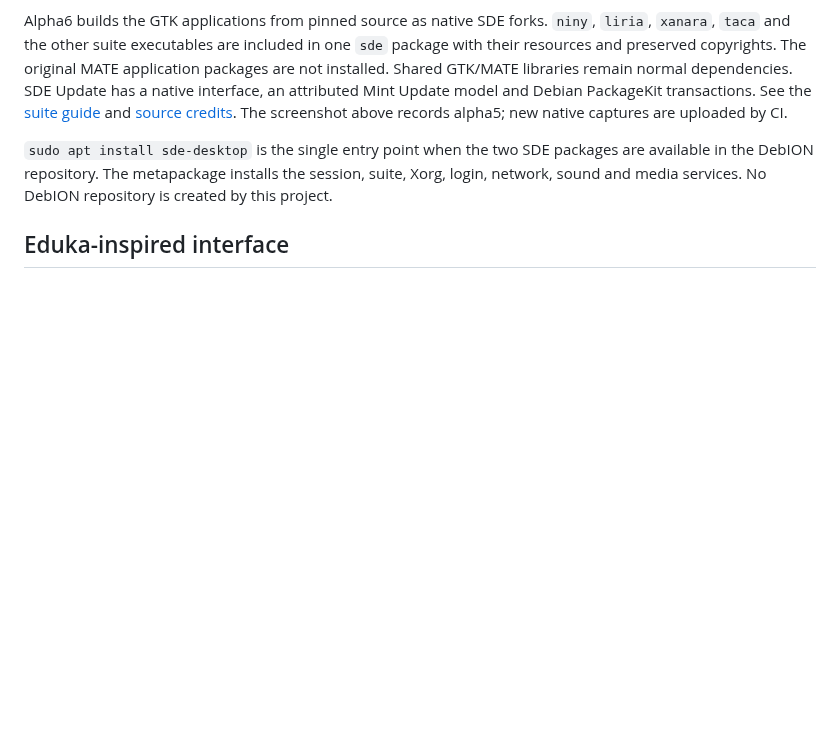
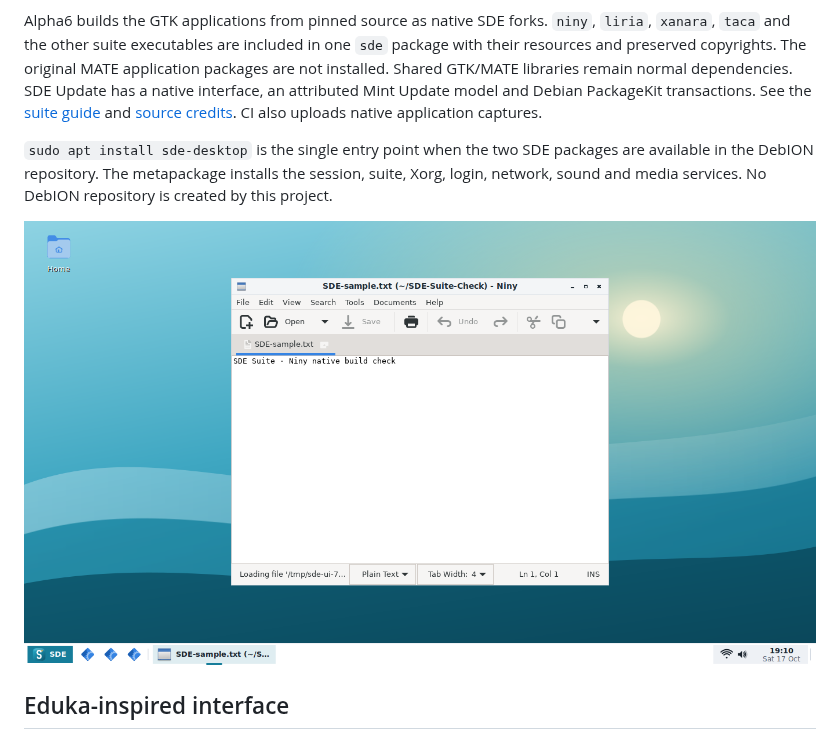
Before and after one commit to hugomonizdorego/SDE-Desktop, a Markdown page: README.md, the part around one of its changes. GitHub-like rendering; pictures changed too: docs/screenshots/suite/10-niny-native.png (added); blank space fills up the shorter version.

Commit message:
Validate the native locker client and capture the alpha6 suite with full-edge panel

```diff
--- a/README.md
+++ b/README.md
@@ -50,13 +50,14 @@ one `sde` package with their resources and preserved copyrights. The original
 MATE application packages are not installed. Shared GTK/MATE libraries remain
 normal dependencies. SDE Update has a native interface, an attributed Mint Update
 model and Debian PackageKit transactions. See the [suite guide](docs/SUITE.md)
-and [source credits](docs/THIRD-PARTY.md). The screenshot above records alpha5;
-new native captures are uploaded by CI.
+and [source credits](docs/THIRD-PARTY.md). CI also uploads native application captures.
 
 `sudo apt install sde-desktop` is the single entry point when the two SDE packages
 are available in the DebION repository. The metapackage installs the session,
 suite, Xorg, login, network, sound and media services. No DebION repository is
 created by this project.
+
+![Native Niny editor in SDE](docs/screenshots/suite/10-niny-native.png)
 
 ## Eduka-inspired interface
 
```
Also changed, not shown: other parts of README.md (+1 -1 lines), docs/SUITE.md (+2 -2 lines), docs/screenshots/suite/07-settings-suite.png, 4 other files.
